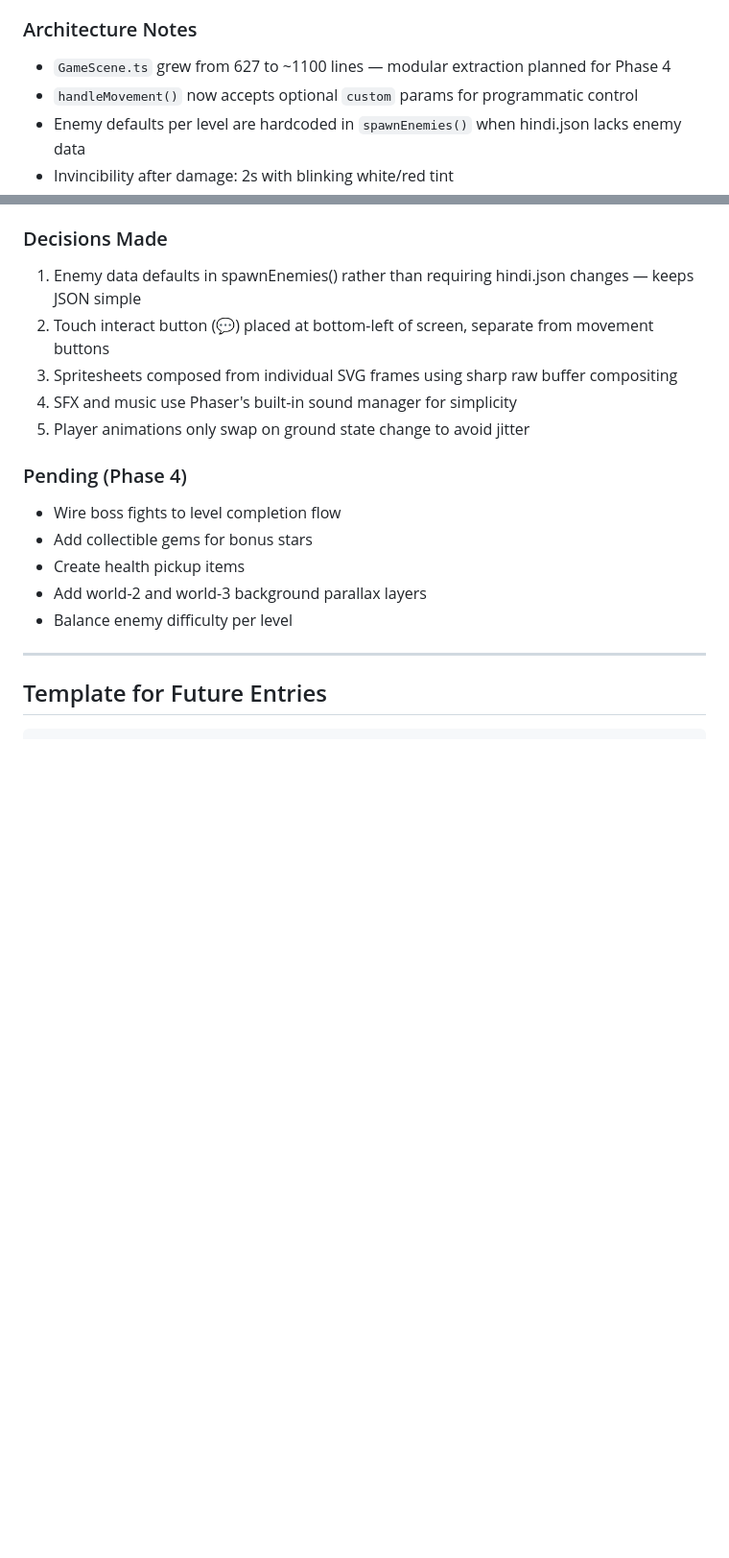
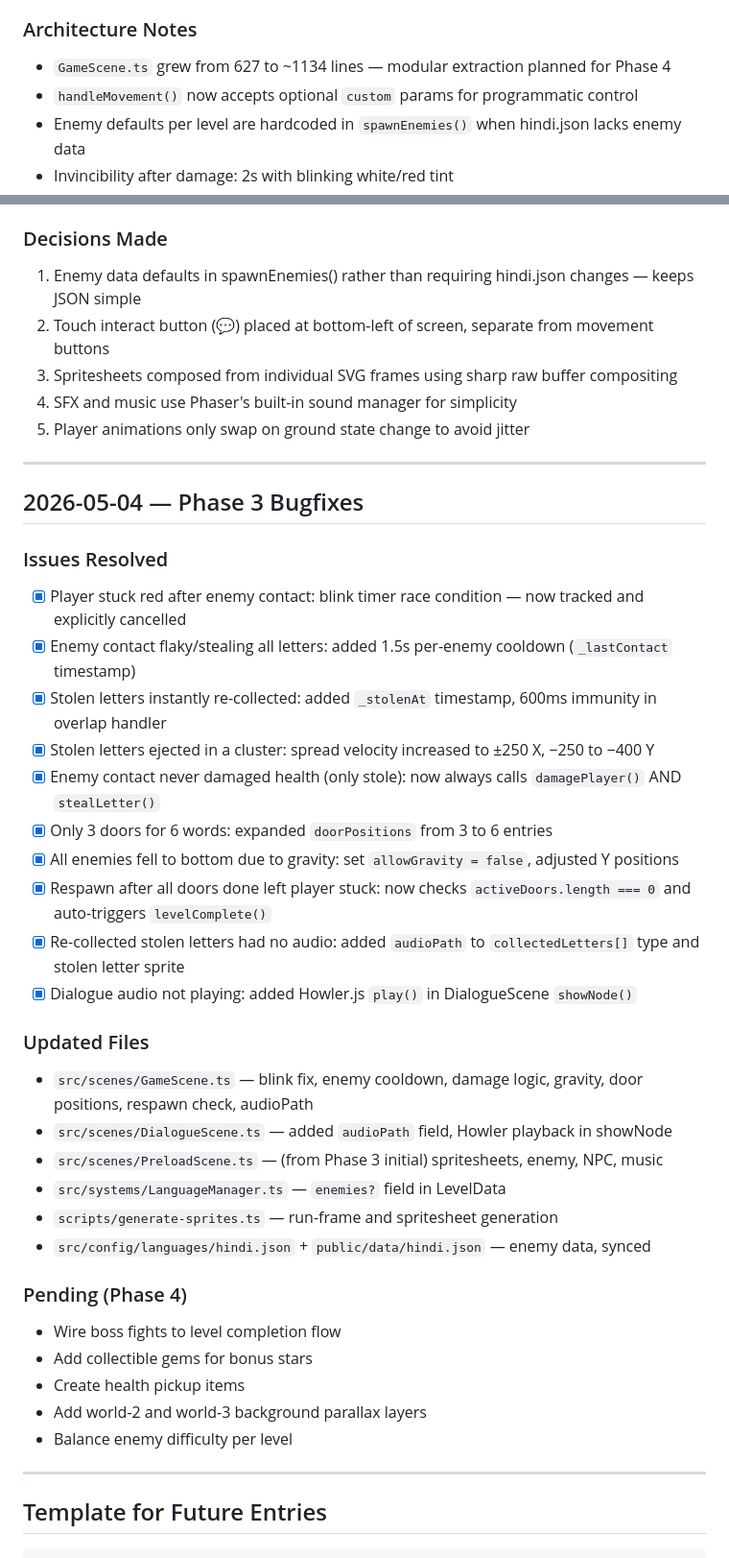
Before and after one commit to mesepith/Shabd-Saga, a Markdown page: docs/12-progress-log.md, 2 parts joined by grey strips. Shown at 96% size. GitHub-like rendering; blank space fills up the shorter version.

```diff
--- a/docs/12-progress-log.md
+++ b/docs/12-progress-log.md
@@ -115,7 +115,7 @@
 - [x] Zero TypeScript errors, clean Vite build
 
 ### Architecture Notes
-- `GameScene.ts` grew from 627 to ~1100 lines — modular extraction planned for Phase 4
+- `GameScene.ts` grew from 627 to ~1134 lines — modular extraction planned for Phase 4
 - `handleMovement()` now accepts optional `custom` params for programmatic control
 - Enemy defaults per level are hardcoded in `spawnEnemies()` when hindi.json lacks enemy data
 - Invincibility after damage: 2s with blinking white/red tint
@@ -128,6 +128,30 @@
 3. Spritesheets composed from individual SVG frames using sharp raw buffer compositing
 4. SFX and music use Phaser's built-in sound manager for simplicity
 5. Player animations only swap on ground state change to avoid jitter
+
+---
+
+## 2026-05-04 — Phase 3 Bugfixes
+
+### Issues Resolved
+- [x] Player stuck red after enemy contact: blink timer race condition — now tracked and explicitly cancelled
+- [x] Enemy contact flaky/stealing all letters: added 1.5s per-enemy cooldown (`_lastContact` timestamp)
+- [x] Stolen letters instantly re-collected: added `_stolenAt` timestamp, 600ms immunity in overlap handler
+- [x] Stolen letters ejected in a cluster: spread velocity increased to ±250 X, −250 to −400 Y
+- [x] Enemy contact never damaged health (only stole): now always calls `damagePlayer()` AND `stealLetter()`
+- [x] Only 3 doors for 6 words: expanded `doorPositions` from 3 to 6 entries
+- [x] All enemies fell to bottom due to gravity: set `allowGravity = false`, adjusted Y positions
+- [x] Respawn after all doors done left player stuck: now checks `activeDoors.length === 0` and auto-triggers `levelComplete()`
+- [x] Re-collected stolen letters had no audio: added `audioPath` to `collectedLetters[]` type and stolen letter sprite
+- [x] Dialogue audio not playing: added Howler.js `play()` in DialogueScene `showNode()`
+
+### Updated Files
+- `src/scenes/GameScene.ts` — blink fix, enemy cooldown, damage logic, gravity, door positions, respawn check, audioPath
+- `src/scenes/DialogueScene.ts` — added `audioPath` field, Howler playback in showNode
+- `src/scenes/PreloadScene.ts` — (from Phase 3 initial) spritesheets, enemy, NPC, music
+- `src/systems/LanguageManager.ts` — `enemies?` field in LevelData
+- `scripts/generate-sprites.ts` — run-frame and spritesheet generation
+- `src/config/languages/hindi.json` + `public/data/hindi.json` — enemy data, synced
 
 ### Pending (Phase 4)
 - Wire boss fights to level completion flow
```
Also changed, not shown: docs/AI-SESSION-HANDOFF.md (+12 -4 lines).
